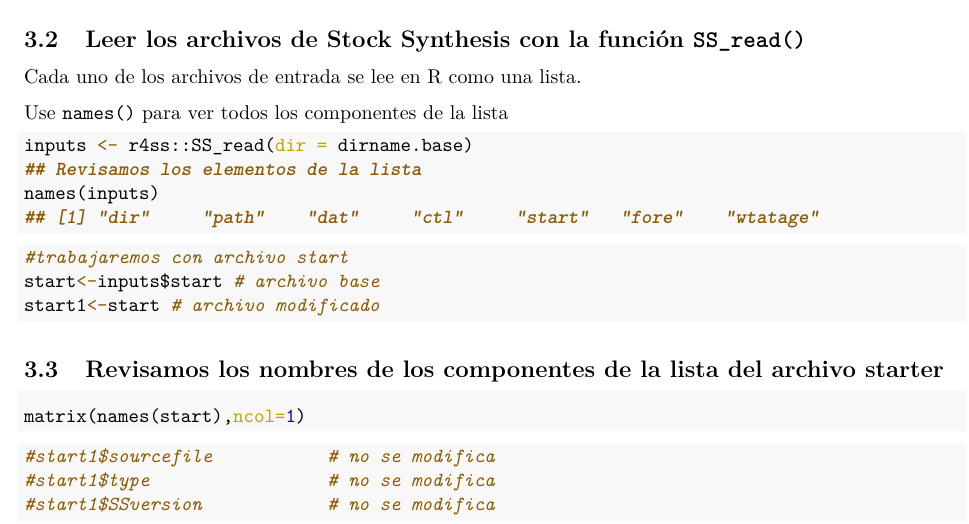
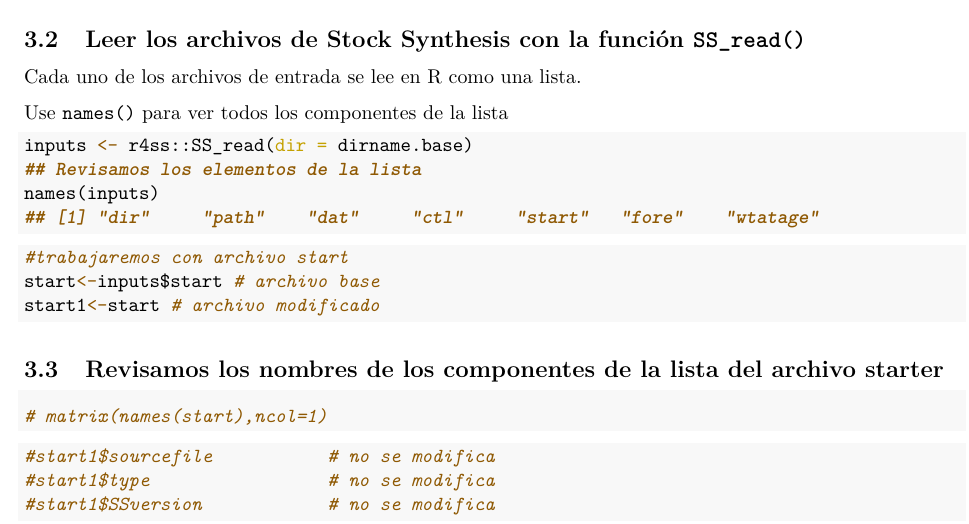
Before and after one commit to mariazuba/SS3_ane27.9a, an R Markdown document (Formato_starter.ss.Rmd): part of page 2 of 3, cut so that both start at the same text. The pictures show the output file Formato_starter.ss.pdf that the author committed with the source.

Commit message:
Actualización de archivo starter

````diff
--- a/Formato_starter.ss.Rmd
+++ b/Formato_starter.ss.Rmd
@@ -84,7 +84,7 @@ start1<-start # archivo modificado
 
 ## Revisamos los nombres de los componentes de la lista del archivo starter
 ```{r eval=F}
-matrix(names(start),ncol=1)
+# matrix(names(start),ncol=1)
 ```
 
 ```{r}
````
Also changed, not shown: Formato_starter.ss.pdf.
